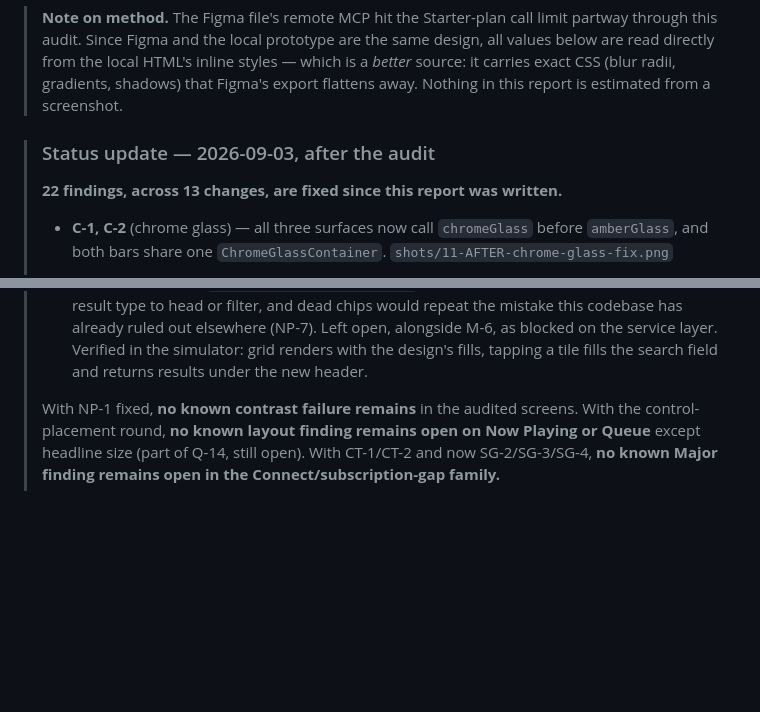
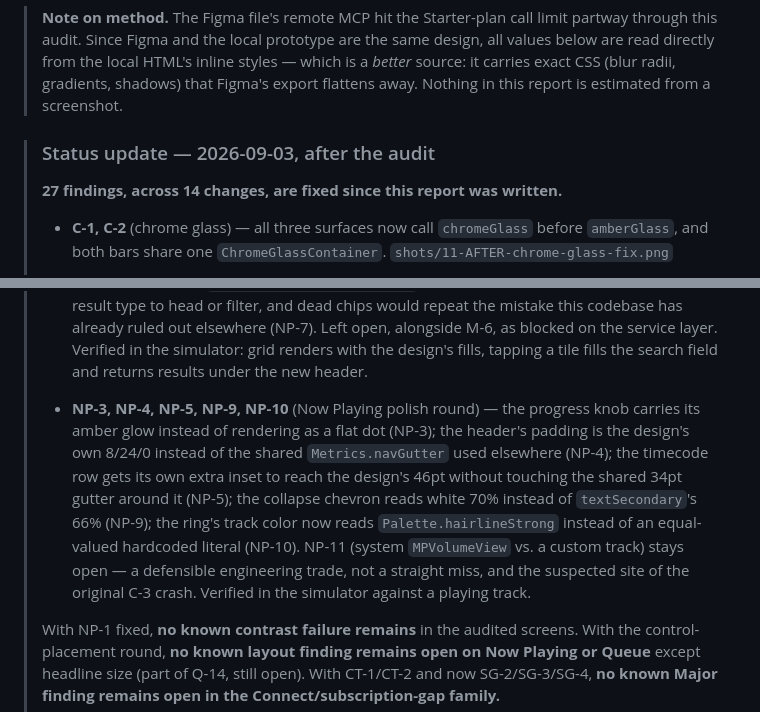
Before and after one commit to suraj-shetty/HumApp, a Markdown page: design-audit/HUM_AUDIT.md, 2 parts joined by grey strips. GitHub-like rendering; blank space fills up the shorter version.

Commit message:
Record NP-3, NP-4, NP-5, NP-9, NP-10 as fixed
Co-Authored-By: Claude Sonnet 5 <noreply@anthropic.com>

```diff
--- a/design-audit/HUM_AUDIT.md
+++ b/design-audit/HUM_AUDIT.md
@@ -9,7 +9,7 @@
 
 > ### Status update — 2026-09-03, after the audit
 >
-> **22 findings, across 13 changes, are fixed since this report was written.**
+> **27 findings, across 14 changes, are fixed since this report was written.**
 >
 > - **C-1, C-2** (chrome glass) — all three surfaces now call `chromeGlass` before `amberGlass`, and both bars share one `ChromeGlassContainer`. `shots/11-AFTER-chrome-glass-fix.png`
 > - **M-5** (text ramp) — `textTertiary`/`textQuaternary` removed, replaced by `textMuted` at the design's 62%.
@@ -27,6 +27,7 @@
 > - **SG-2, SG-3, SG-4** (subscription gap icon halo, headline, secondary action) — `SubscriptionGapView` now draws screen 06's own 112×112 amber-ringed icon halo around a 46pt glyph (was a bare 38pt glyph, no ring), the app's established 200-weight/30px headline mapping (was 27px `.light`), and a plain-text "Continue Without It" (was a bordered `OutlineCapsuleButton`) — the same plain-text recipe `ConnectView`'s own "Try again" uses. `OutlineCapsuleButton` had no callers left after this and is removed, along with the `amberOutlineFill`/`amberOutlineStroke` tokens it alone used. Verified via Search → tapping a catalog track with subscription forced to `.gap(canBecomeSubscriber: false)`.
 > - **M-9** (toast variants) — `ToastView` now renders the design's three variants (success amber, error terracotta with a warning glyph and optional `Retry`, neutral white) instead of one amber capsule for every message. `PlayerViewModel`'s toast state carries a kind and an optional retry closure; playback failures, the failed subscription check, the failed offer-sheet open, and a failed library add all report `.error`, and the failed-add and playback-failure paths now actually retry. `GlassSurface`'s amber-only tint modifier was generalized (`glassTint(in:_:)`) so the new fills share its material-then-tint recipe rather than duplicating it. Verified functionally (triggering "Added to your library"); the toast's 3-second lifetime is shorter than the capture round-trip, so the rendered frame itself wasn't screenshotted — see the note at this bullet's commit.
 > - **M-3, M-4 (partial)** (Search's Browse grid, Top Results header) — Search's no-query state now shows design screen 12's two-column, six-genre grid instead of a plain magnifier-and-caption empty state; tapping a tile searches its name. A loaded results list now carries the "Top Results" header design screen 13 draws. The design's second section, "ALBUMS", and its filter chips are not built: `MusicCatalogService.search` returns tracks only, so there is no second result type to head or filter, and dead chips would repeat the mistake this codebase has already ruled out elsewhere (NP-7). Left open, alongside M-6, as blocked on the service layer. Verified in the simulator: grid renders with the design's fills, tapping a tile fills the search field and returns results under the new header.
+> - **NP-3, NP-4, NP-5, NP-9, NP-10** (Now Playing polish round) — the progress knob carries its amber glow instead of rendering as a flat dot (NP-3); the header's padding is the design's own 8/24/0 instead of the shared `Metrics.navGutter` used elsewhere (NP-4); the timecode row gets its own extra inset to reach the design's 46pt without touching the shared 34pt gutter around it (NP-5); the collapse chevron reads white 70% instead of `textSecondary`'s 66% (NP-9); the ring's track color now reads `Palette.hairlineStrong` instead of an equal-valued hardcoded literal (NP-10). NP-11 (system `MPVolumeView` vs. a custom track) stays open — a defensible engineering trade, not a straight miss, and the suspected site of the original C-3 crash. Verified in the simulator against a playing track.
 >
 > With NP-1 fixed, **no known contrast failure remains** in the audited screens. With the control-placement round, **no known layout finding remains open on Now Playing or Queue** except headline size (part of Q-14, still open). With CT-1/CT-2 and now SG-2/SG-3/SG-4, **no known Major finding remains open in the Connect/subscription-gap family.**
 >
```
